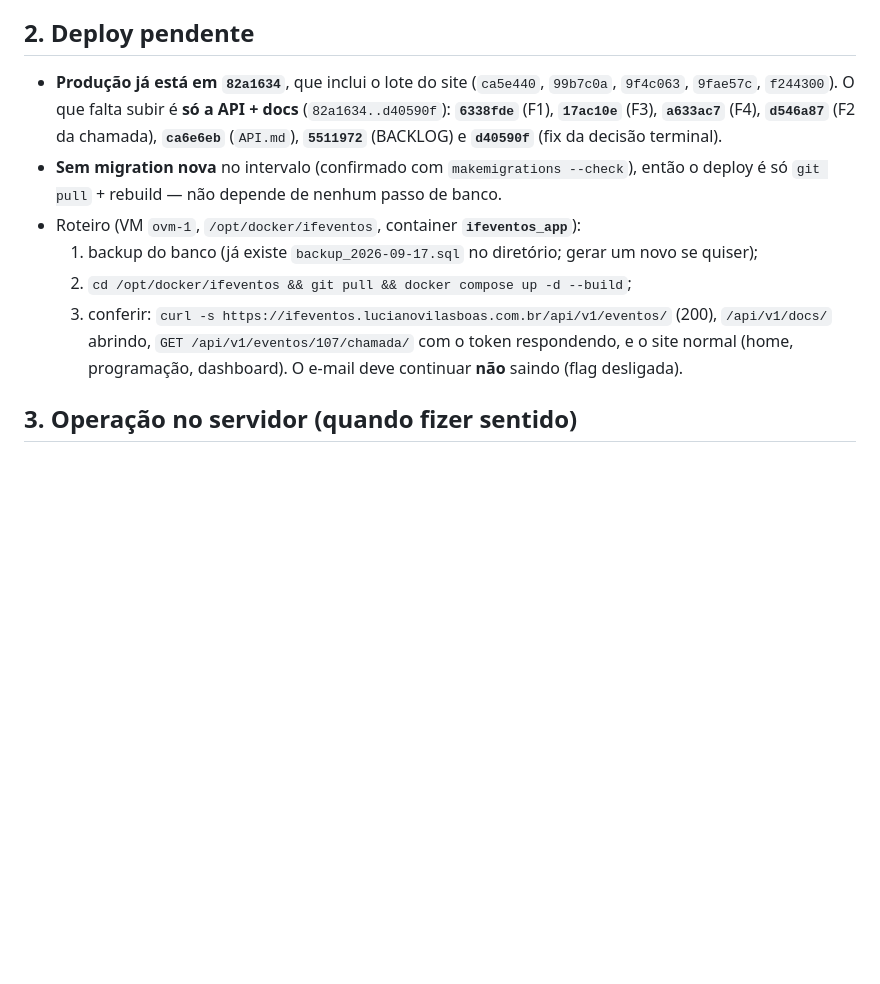
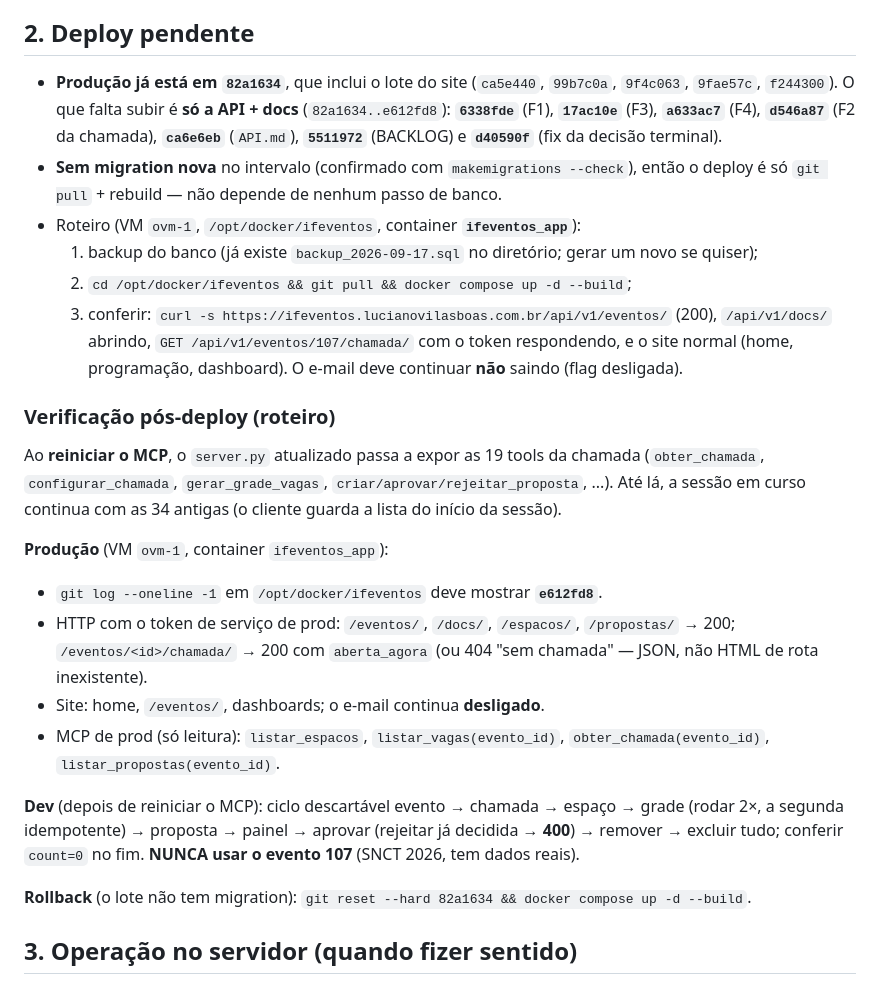
Before and after one commit to lucianovilasboas/ifeventos, a Markdown page: BACKLOG.md, the part around the change. Rendered like a GitHub page; blank space fills up the shorter version.

Commit message:
BACKLOG: roteiro de verificacao pos-deploy da API

```diff
--- a/BACKLOG.md
+++ b/BACKLOG.md
@@ -22,7 +22,7 @@ Atualizado em **18/09/2026** · `main` em `d40590f` (= `origin/main`) · working
 ## 2. Deploy pendente
 
 - **Produção já está em `82a1634`**, que inclui o lote do site (`ca5e440`, `99b7c0a`, `9f4c063`,
-  `9fae57c`, `f244300`). O que falta subir é **só a API + docs** (`82a1634..d40590f`):
+  `9fae57c`, `f244300`). O que falta subir é **só a API + docs** (`82a1634..e612fd8`):
   **`6338fde`** (F1), **`17ac10e`** (F3), **`a633ac7`** (F4), **`d546a87`** (F2 da chamada),
   **`ca6e6eb`** (`API.md`), **`5511972`** (BACKLOG) e **`d40590f`** (fix da decisão terminal).
 - **Sem migration nova** no intervalo (confirmado com `makemigrations --check`), então o deploy é
@@ -33,6 +33,27 @@ Atualizado em **18/09/2026** · `main` em `d40590f` (= `origin/main`) · working
   3. conferir: `curl -s https://ifeventos.lucianovilasboas.com.br/api/v1/eventos/` (200), `/api/v1/docs/`
      abrindo, `GET /api/v1/eventos/107/chamada/` com o token respondendo, e o site normal (home,
      programação, dashboard). O e-mail deve continuar **não** saindo (flag desligada).
+
+### Verificação pós-deploy (roteiro)
+
+Ao **reiniciar o MCP**, o `server.py` atualizado passa a expor as 19 tools da chamada
+(`obter_chamada`, `configurar_chamada`, `gerar_grade_vagas`, `criar/aprovar/rejeitar_proposta`, ...).
+Até lá, a sessão em curso continua com as 34 antigas (o cliente guarda a lista do início da sessão).
+
+**Produção** (VM `ovm-1`, container `ifeventos_app`):
+- `git log --oneline -1` em `/opt/docker/ifeventos` deve mostrar **`e612fd8`**.
+- HTTP com o token de serviço de prod: `/eventos/`, `/docs/`, `/espacos/`, `/propostas/` → 200;
+  `/eventos/<id>/chamada/` → 200 com `aberta_agora` (ou 404 "sem chamada" — JSON, não HTML de rota
+  inexistente).
+- Site: home, `/eventos/`, dashboards; o e-mail continua **desligado**.
+- MCP de prod (só leitura): `listar_espacos`, `listar_vagas(evento_id)`, `obter_chamada(evento_id)`,
+  `listar_propostas(evento_id)`.
+
+**Dev** (depois de reiniciar o MCP): ciclo descartável evento → chamada → espaço → grade (rodar 2×, a
+segunda idempotente) → proposta → painel → aprovar (rejeitar já decidida → **400**) → remover →
+excluir tudo; conferir `count=0` no fim. **NUNCA usar o evento 107** (SNCT 2026, tem dados reais).
+
+**Rollback** (o lote não tem migration): `git reset --hard 82a1634 && docker compose up -d --build`.
 
 ## 3. Operação no servidor (quando fizer sentido)
 
```
